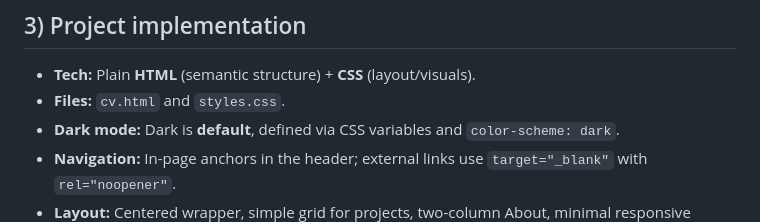
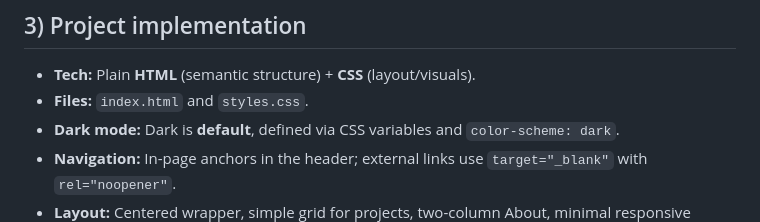
Before and after one commit to xerbok/hypermedia-project-part-1, a Markdown page: README.md, the part around the change. Drawn GitHub-style.

```diff
--- a/README.md
+++ b/README.md
@@ -47,7 +47,7 @@ Hierarchy and spacing are restrained: compact headings, generous line-height for
 ## 3) Project implementation
 
 - **Tech:** Plain **HTML** (semantic structure) + **CSS** (layout/visuals).
-- **Files:** `cv.html` and `styles.css`.
+- **Files:** `index.html` and `styles.css`.
 - **Dark mode:** Dark is **default**, defined via CSS variables and `color-scheme: dark`.
 - **Navigation:** In-page anchors in the header; external links use `target="_blank"` with `rel="noopener"`.
 - **Layout:** Centered wrapper, simple grid for projects, two-column About, minimal responsive behavior.
```
